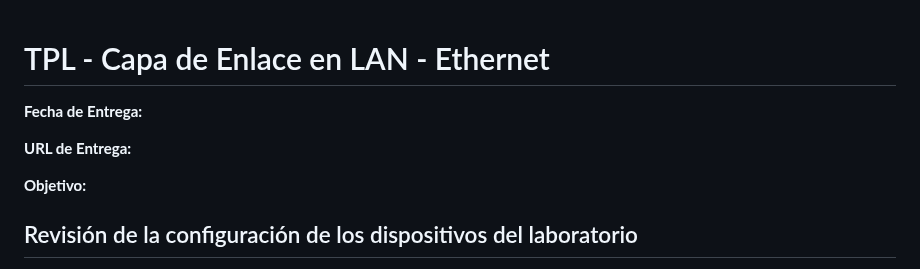
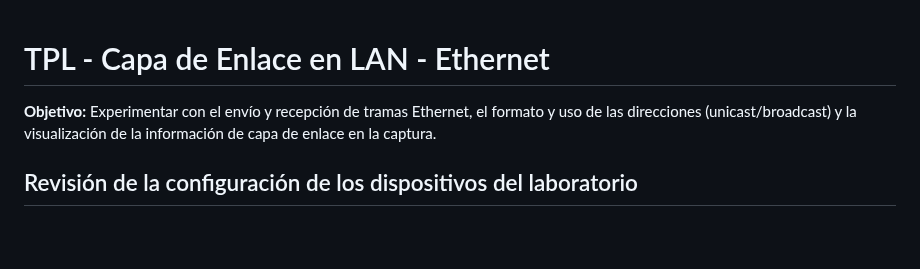
Before and after one commit to redesunlu/tyr-trabajos-practicos, a Markdown page: markdown/tp-ethernet.md, the part around the change. GitHub-like rendering; blank space fills up the shorter version.

Commit message:
Update tp-ethernet.md by removing unnecessary sections
Removed delivery date and URL sections, clarified objective.

```diff
--- a/markdown/tp-ethernet.md
+++ b/markdown/tp-ethernet.md
@@ -1,11 +1,8 @@
 TPL - Capa de Enlace en LAN - Ethernet
 =================================================
 
-**Fecha de Entrega:**
 
-**URL de Entrega:**
-
-**Objetivo:**
+**Objetivo:** Experimentar con el envío y recepción de tramas Ethernet, el formato y uso de las direcciones (unicast/broadcast) y la visualización de la información de capa de enlace en la captura.
 
 
 ## Revisión de la configuración de los dispositivos del laboratorio
```
